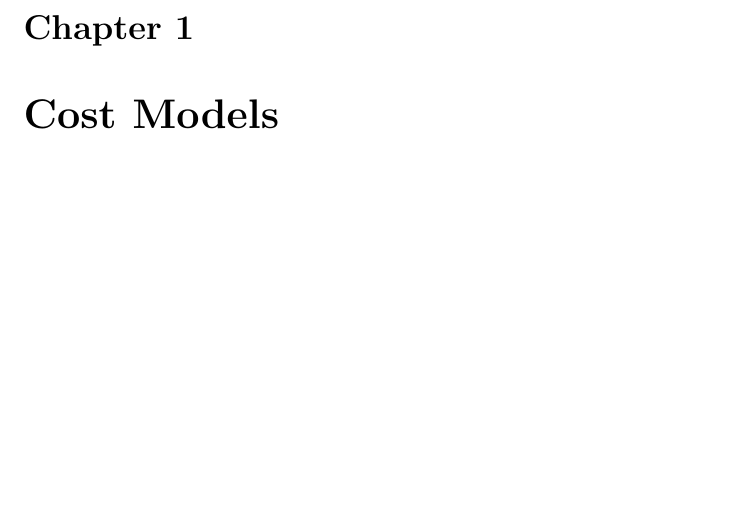
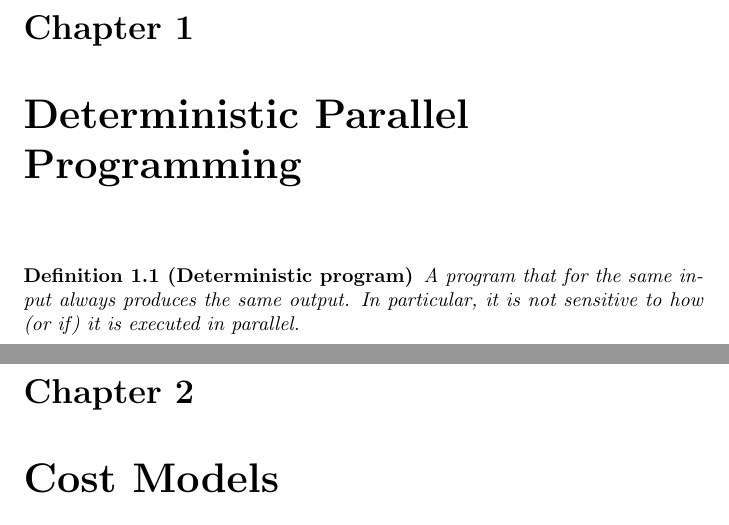
Before and after one commit to diku-dk/dpp-notes, a LaTeX book (dpp-notes.tex, which reads deterministic.tex): part of page 4 of 5 before the commit and two parts of pages 4 and 5 of 6 after it, the two joined at a grey line, cut so that both start at the same text, the shorter picture padded with empty space. Compiled offline with pdfLaTeX.

Commit message:
Will also need this chapter.

```diff
--- /dev/null
+++ b/deterministic.tex
@@ -0,0 +1,13 @@
+\chapter{Deterministic Parallel Programming}
+
+\begin{definition}[Deterministic program]
+  A program that for the same input always produces the same output.
+  In particular, it is not sensitive to how (or if) it is executed in
+  parallel.
+\end{definition}
+
+
+%%% Local Variables:
+%%% mode: LaTeX
+%%% TeX-master: "dpp-notes"
+%%% End:
```
Also changed, not shown: dpp-notes.tex (+2 -0 lines).
